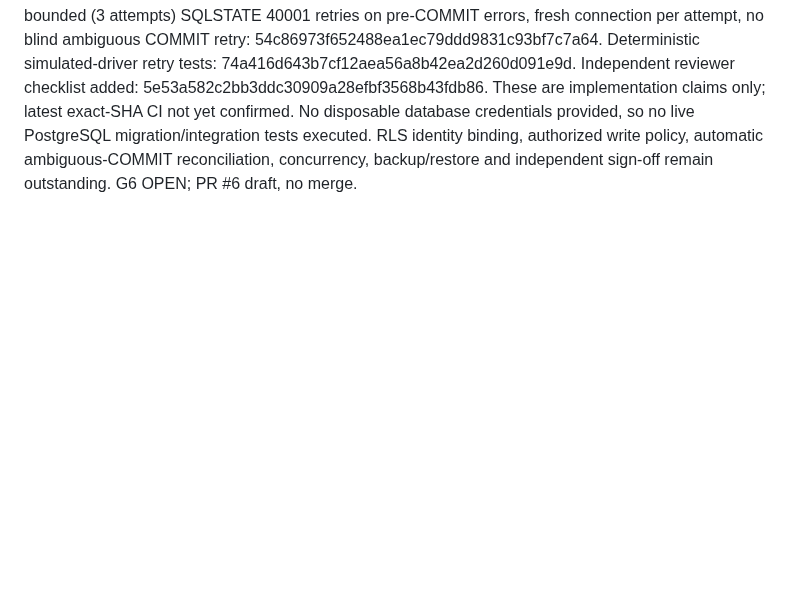
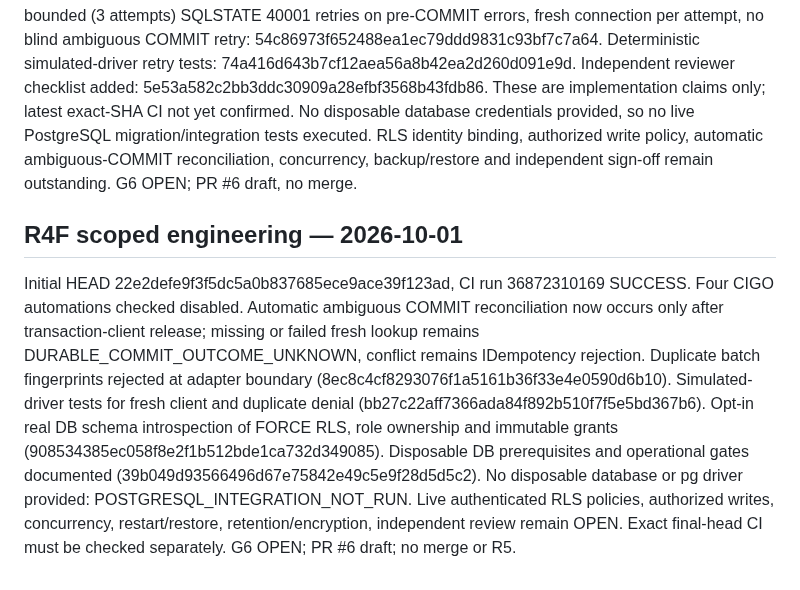
Before and after one commit to sohail654312-gif/codeedge-intelligent-growth-os, a Markdown page: ops/remediation/R4-EVIDENCE.md, the part around the change. Drawn GitHub-style; blank space fills up the shorter version.

Commit message:
docs(R4F): record reconciliation changes and remaining G6 gates

```diff
--- a/ops/remediation/R4-EVIDENCE.md
+++ b/ops/remediation/R4-EVIDENCE.md
@@ -31,3 +31,6 @@ Starting HEAD 6cccabb47b49ff88b7d8af121451c3f64d1ef5f3, exact-SHA CI run 3687079
 
 ## R4E bounded implementation — 2026-10-01
 Initial HEAD 1cd35c556db8363a3bf8cf61d4b1b9de338890d9; exact-head CI run 36871252874 SUCCESS. All four CIGO automations confirmed disabled. Adapter: structural receipt comparison and bounded (3 attempts) SQLSTATE 40001 retries on pre-COMMIT errors, fresh connection per attempt, no blind ambiguous COMMIT retry: 54c86973f652488ea1ec79ddd9831c93bf7c7a64. Deterministic simulated-driver retry tests: 74a416d643b7cf12aea56a8b42ea2d260d091e9d. Independent reviewer checklist added: 5e53a582c2bb3ddc30909a28efbf3568b43fdb86. These are implementation claims only; latest exact-SHA CI not yet confirmed. No disposable database credentials provided, so no live PostgreSQL migration/integration tests executed. RLS identity binding, authorized write policy, automatic ambiguous-COMMIT reconciliation, concurrency, backup/restore and independent sign-off remain outstanding. G6 OPEN; PR #6 draft, no merge.
+
+## R4F scoped engineering — 2026-10-01
+Initial HEAD 22e2defe9f3f5dc5a0b837685ece9ace39f123ad, CI run 36872310169 SUCCESS. Four CIGO automations checked disabled. Automatic ambiguous COMMIT reconciliation now occurs only after transaction-client release; missing or failed fresh lookup remains DURABLE_COMMIT_OUTCOME_UNKNOWN, conflict remains IDempotency rejection. Duplicate batch fingerprints rejected at adapter boundary (8ec8c4cf8293076f1a5161b36f33e4e0590d6b10). Simulated-driver tests for fresh client and duplicate denial (bb27c22aff7366ada84f892b510f7f5e5bd367b6). Opt-in real DB schema introspection of FORCE RLS, role ownership and immutable grants (908534385ec058f8e2f1b512bde1ca732d349085). Disposable DB prerequisites and operational gates documented (39b049d93566496d67e75842e49c5e9f28d5d5c2). No disposable database or pg driver provided: POSTGRESQL_INTEGRATION_NOT_RUN. Live authenticated RLS policies, authorized writes, concurrency, restart/restore, retention/encryption, independent review remain OPEN. Exact final-head CI must be checked separately. G6 OPEN; PR #6 draft; no merge or R5.
```
